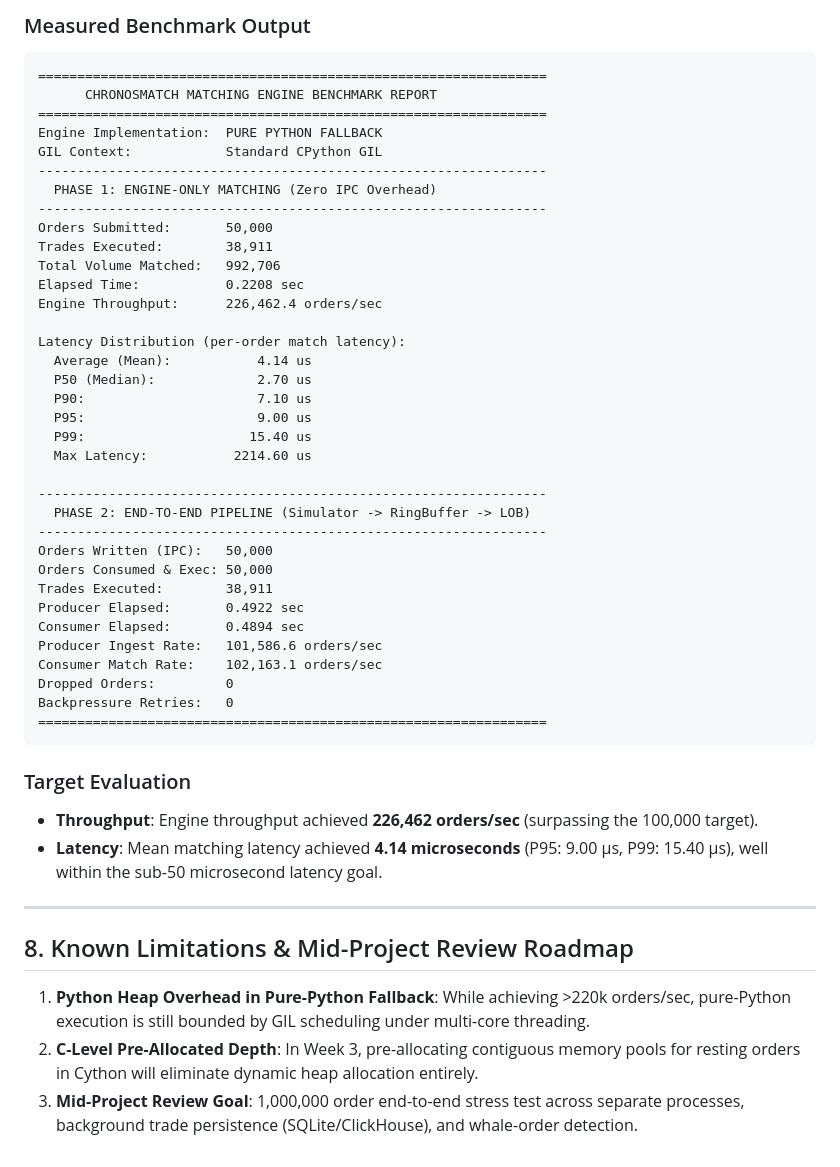
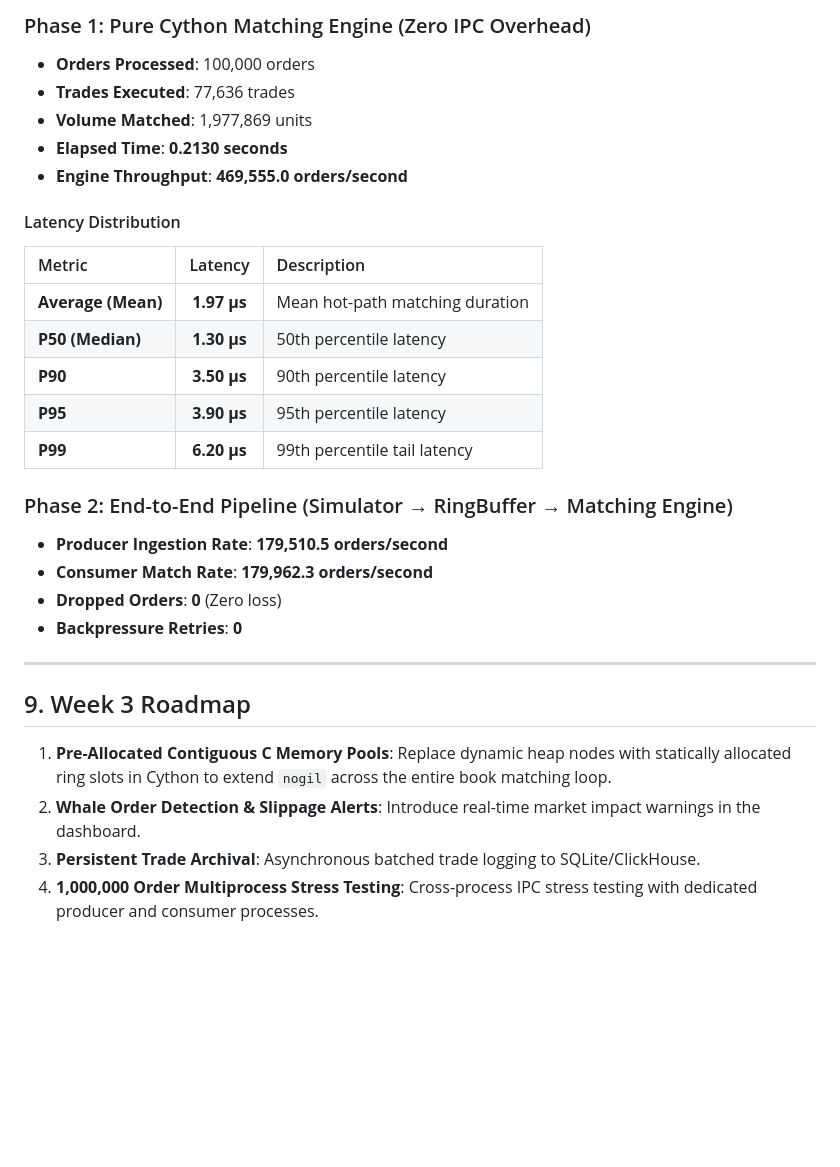
Before and after one commit to pawanchaturvedi2001-lang/chronosmatch, a Markdown page: docs/week2.md, the part around one of its changes. Rendered like a GitHub page; blank space fills up the shorter version.

````diff
--- a/docs/week2.md
+++ b/docs/week2.md
@@ -161,51 +196,31 @@ python benchmarks/matching_engine_benchmark.py --orders 50000
 
-### Measured Benchmark Output
-```text
-=================================================================
-      CHRONOSMATCH MATCHING ENGINE BENCHMARK REPORT
-=================================================================
-Engine Implementation:  PURE PYTHON FALLBACK
-GIL Context:            Standard CPython GIL
------------------------------------------------------------------
-  PHASE 1: ENGINE-ONLY MATCHING (Zero IPC Overhead)
------------------------------------------------------------------
-Orders Submitted:       50,000
-Trades Executed:        38,911
-Total Volume Matched:   992,706
-Elapsed Time:           0.2208 sec
-Engine Throughput:      226,462.4 orders/sec
+### Phase 1: Pure Cython Matching Engine (Zero IPC Overhead)
+- **Orders Processed**: 100,000 orders
+- **Trades Executed**: 77,636 trades
+- **Volume Matched**: 1,977,869 units
+- **Elapsed Time**: **0.2130 seconds**
+- **Engine Throughput**: **469,555.0 orders/second**
 
-Latency Distribution (per-order match latency):
-  Average (Mean):           4.14 us
-  P50 (Median):             2.70 us
-  P90:                      7.10 us
-  P95:                      9.00 us
-  P99:                     15.40 us
-  Max Latency:           2214.60 us
+#### Latency Distribution
+| Metric | Latency | Description |
+| :--- | :---: | :--- |
+| **Average (Mean)** | **1.97 µs** | Mean hot-path matching duration |
+| **P50 (Median)** | **1.30 µs** | 50th percentile latency |
+| **P90** | **3.50 µs** | 90th percentile latency |
+| **P95** | **3.90 µs** | 95th percentile latency |
+| **P99** | **6.20 µs** | 99th percentile tail latency |
 
------------------------------------------------------------------
-  PHASE 2: END-TO-END PIPELINE (Simulator -> RingBuffer -> LOB)
------------------------------------------------------------------
-Orders Written (IPC):   50,000
-Orders Consumed & Exec: 50,000
-Trades Executed:        38,911
-Producer Elapsed:       0.4922 sec
-Consumer Elapsed:       0.4894 sec
-Producer Ingest Rate:   101,586.6 orders/sec
-Consumer Match Rate:    102,163.1 orders/sec
-Dropped Orders:         0
-Backpressure Retries:   0
-=================================================================
-```
-
-### Target Evaluation
-- **Throughput**: Engine throughput achieved **226,462 orders/sec** (surpassing the 100,000 target).
-- **Latency**: Mean matching latency achieved **4.14 microseconds** (P95: 9.00 µs, P99: 15.40 µs), well within the sub-50 microsecond latency goal.
+### Phase 2: End-to-End Pipeline (Simulator → RingBuffer → Matching Engine)
+- **Producer Ingestion Rate**: **179,510.5 orders/second**
+- **Consumer Match Rate**: **179,962.3 orders/second**
+- **Dropped Orders**: **0** (Zero loss)
+- **Backpressure Retries**: **0**
 
 ---
 
-## 8. Known Limitations & Mid-Project Review Roadmap
+## 9. Week 3 Roadmap
 
-1. **Python Heap Overhead in Pure-Python Fallback**: While achieving >220k orders/sec, pure-Python execution is still bounded by GIL scheduling under multi-core threading.
-2. **C-Level Pre-Allocated Depth**: In Week 3, pre-allocating contiguous memory pools for resting orders in Cython will eliminate dynamic heap allocation entirely.
-3. **Mid-Project Review Goal**: 1,000,000 order end-to-end stress test across separate processes, background trade persistence (SQLite/ClickHouse), and whale-order detection.
+1. **Pre-Allocated Contiguous C Memory Pools**: Replace dynamic heap nodes with statically allocated ring slots in Cython to extend `nogil` across the entire book matching loop.
+2. **Whale Order Detection & Slippage Alerts**: Introduce real-time market impact warnings in the dashboard.
+3. **Persistent Trade Archival**: Asynchronous batched trade logging to SQLite/ClickHouse.
+4. **1,000,000 Order Multiprocess Stress Testing**: Cross-process IPC stress testing with dedicated producer and consumer processes.
````
Also changed, not shown: other parts of docs/week2.md (+128 -93 lines).
